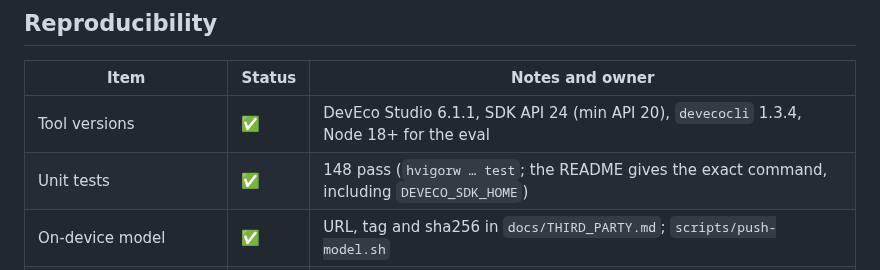
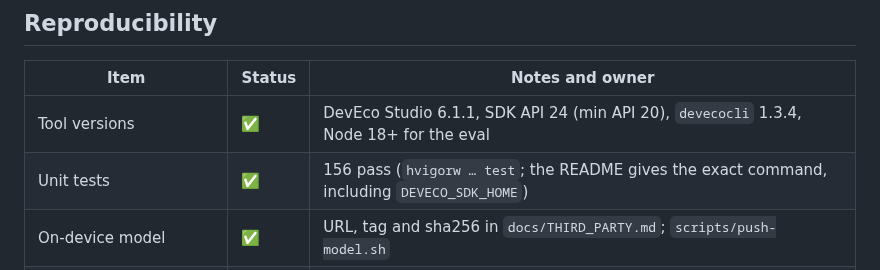
Before and after one commit to Akshaz7/capsules-harmonyos, a Markdown page: docs/COMPLIANCE.md, the part around the change. Rendered like a GitHub page.

Commit message:
docs: test count 156 in compliance audit and pitch outline

```diff
--- a/docs/COMPLIANCE.md
+++ b/docs/COMPLIANCE.md
@@ -55,7 +55,7 @@ The jury checks that "claims should be backed by the code, the demo, logs or tes
 | Item | Status | Notes and owner |
 | --- | --- | --- |
 | Tool versions | ✅ | DevEco Studio 6.1.1, SDK API 24 (min API 20), `devecocli` 1.3.4, Node 18+ for the eval |
-| Unit tests | ✅ | 148 pass (`hvigorw … test`; the README gives the exact command, including `DEVECO_SDK_HOME`) |
+| Unit tests | ✅ | 156 pass (`hvigorw … test`; the README gives the exact command, including `DEVECO_SDK_HOME`) |
 | On-device model | ✅ | URL, tag and sha256 in `docs/THIRD_PARTY.md`; `scripts/push-model.sh` |
 | Rebuilding `libcactus_engine.so` | ⚠️ | The repo has the prebuilt `.so` and `cactus/cactus-ohos.patch`, but the cross-compile commands live only in `cactus-spike/SPIKE_LOG.md`, outside the repo. **T5**: add a `cactus/BUILD.md` or script with the exact CMake/NDK commands. |
 | Untracked `.cache/` folder | ⚠️ | **T1**: add it to `.gitignore` so it is never committed by accident |
```
Also changed, not shown: docs/SLIDES_OUTLINE.md (+1 -1 lines).
